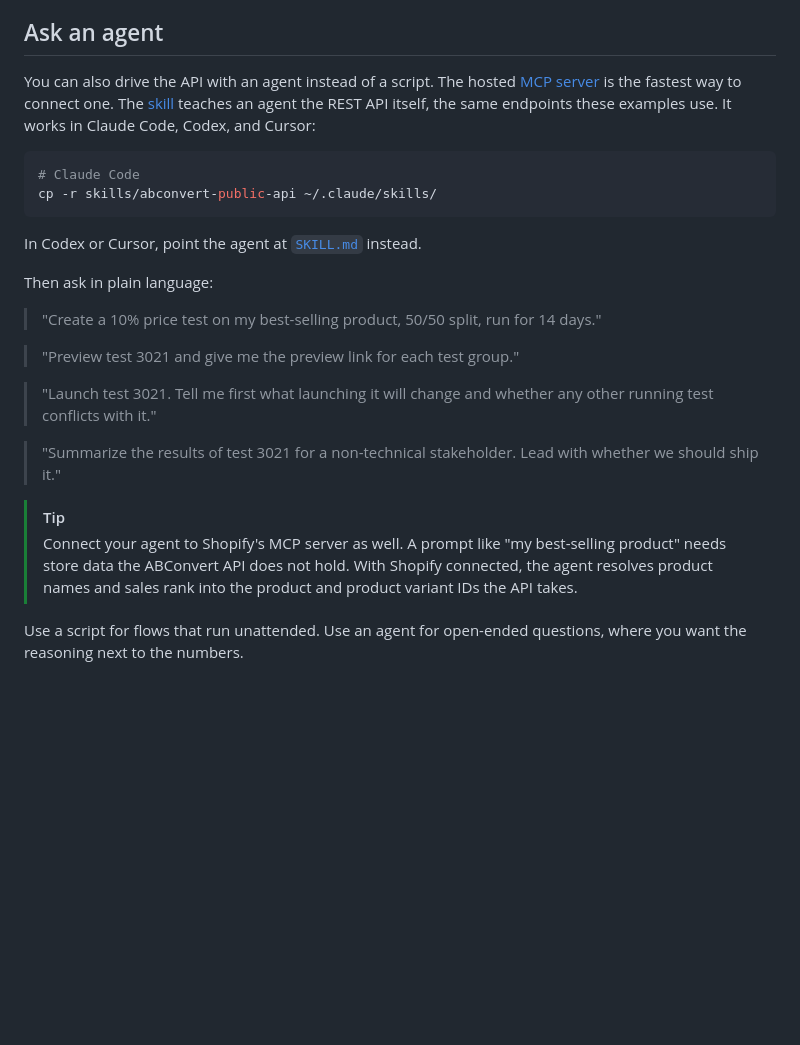
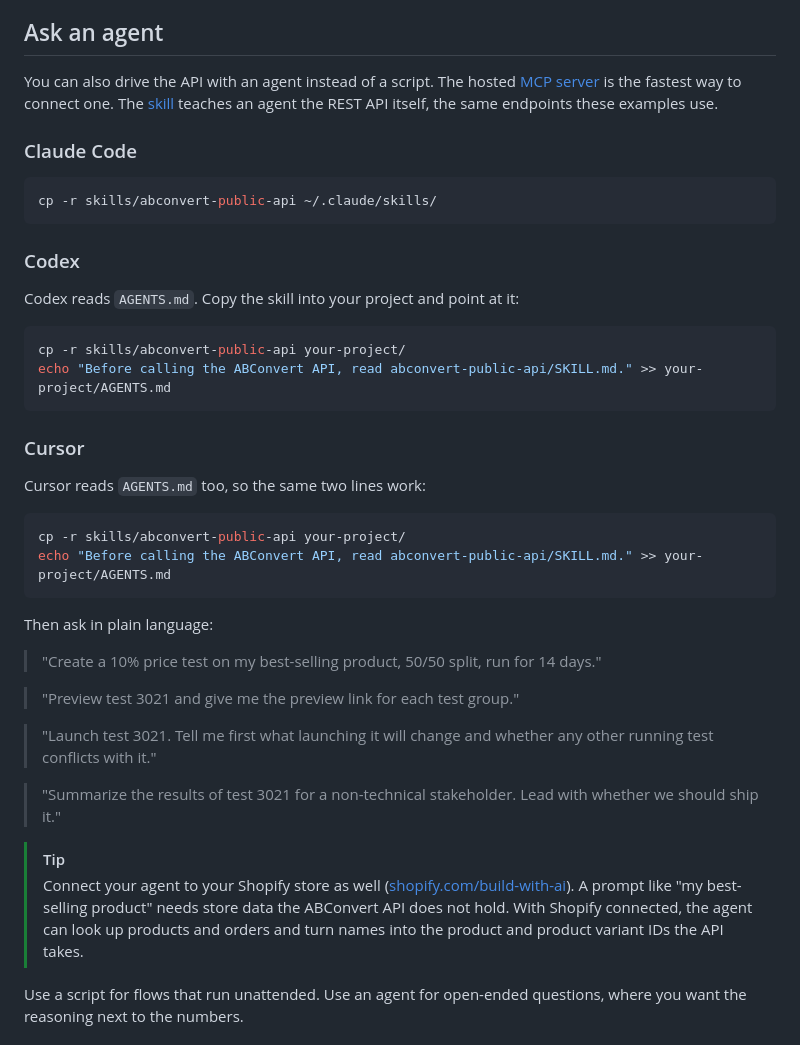
Before and after one commit to ABConvert/abconvert-cookbook, a Markdown page: README.md, the part around the change. GitHub-like rendering; blank space fills up the shorter version.

Commit message:
docs: per-agent setup blocks and a linked Shopify MCP tip (#9)
* docs: per-agent setup blocks and a linked Shopify MCP tip

Co-Authored-By: Claude Fable 5 <noreply@anthropic.com>

* docs: split the agent setup per client and link the Shopify build-with-ai page

Co-Authored-By: Claude Fable 5 <noreply@anthropic.com>

---------

Co-authored-by: Claude Fable 5 <noreply@anthropic.com>

````diff
--- a/README.md
+++ b/README.md
@@ -17,14 +17,31 @@ Every script imports [`lib/abconvert.mjs`](lib/abconvert.mjs), the shared client
 
 ## Ask an agent
 
-You can also drive the API with an agent instead of a script. The hosted [MCP server](https://docs.abconvert.io/mcp/overview) is the fastest way to connect one. The [skill](skills/abconvert-public-api/) teaches an agent the REST API itself, the same endpoints these examples use. It works in Claude Code, Codex, and Cursor:
+You can also drive the API with an agent instead of a script. The hosted [MCP server](https://docs.abconvert.io/mcp/overview) is the fastest way to connect one. The [skill](skills/abconvert-public-api/) teaches an agent the REST API itself, the same endpoints these examples use.
+
+### Claude Code
 
 ```bash
-# Claude Code
 cp -r skills/abconvert-public-api ~/.claude/skills/
 ```
 
-In Codex or Cursor, point the agent at [`SKILL.md`](skills/abconvert-public-api/SKILL.md) instead.
+### Codex
+
+Codex reads `AGENTS.md`. Copy the skill into your project and point at it:
+
+```bash
+cp -r skills/abconvert-public-api your-project/
+echo "Before calling the ABConvert API, read abconvert-public-api/SKILL.md." >> your-project/AGENTS.md
+```
+
+### Cursor
+
+Cursor reads `AGENTS.md` too, so the same two lines work:
+
+```bash
+cp -r skills/abconvert-public-api your-project/
+echo "Before calling the ABConvert API, read abconvert-public-api/SKILL.md." >> your-project/AGENTS.md
+```
 
 Then ask in plain language:
 
@@ -37,7 +54,7 @@ Then ask in plain language:
 > "Summarize the results of test 3021 for a non-technical stakeholder. Lead with whether we should ship it."
 
 > [!TIP]
-> Connect your agent to Shopify's MCP server as well. A prompt like "my best-selling product" needs store data the ABConvert API does not hold. With Shopify connected, the agent resolves product names and sales rank into the product and product variant IDs the API takes.
+> Connect your agent to your Shopify store as well ([shopify.com/build-with-ai](https://www.shopify.com/build-with-ai)). A prompt like "my best-selling product" needs store data the ABConvert API does not hold. With Shopify connected, the agent can look up products and orders and turn names into the product and product variant IDs the API takes.
 
 Use a script for flows that run unattended. Use an agent for open-ended questions, where you want the reasoning next to the numbers.
 
````
